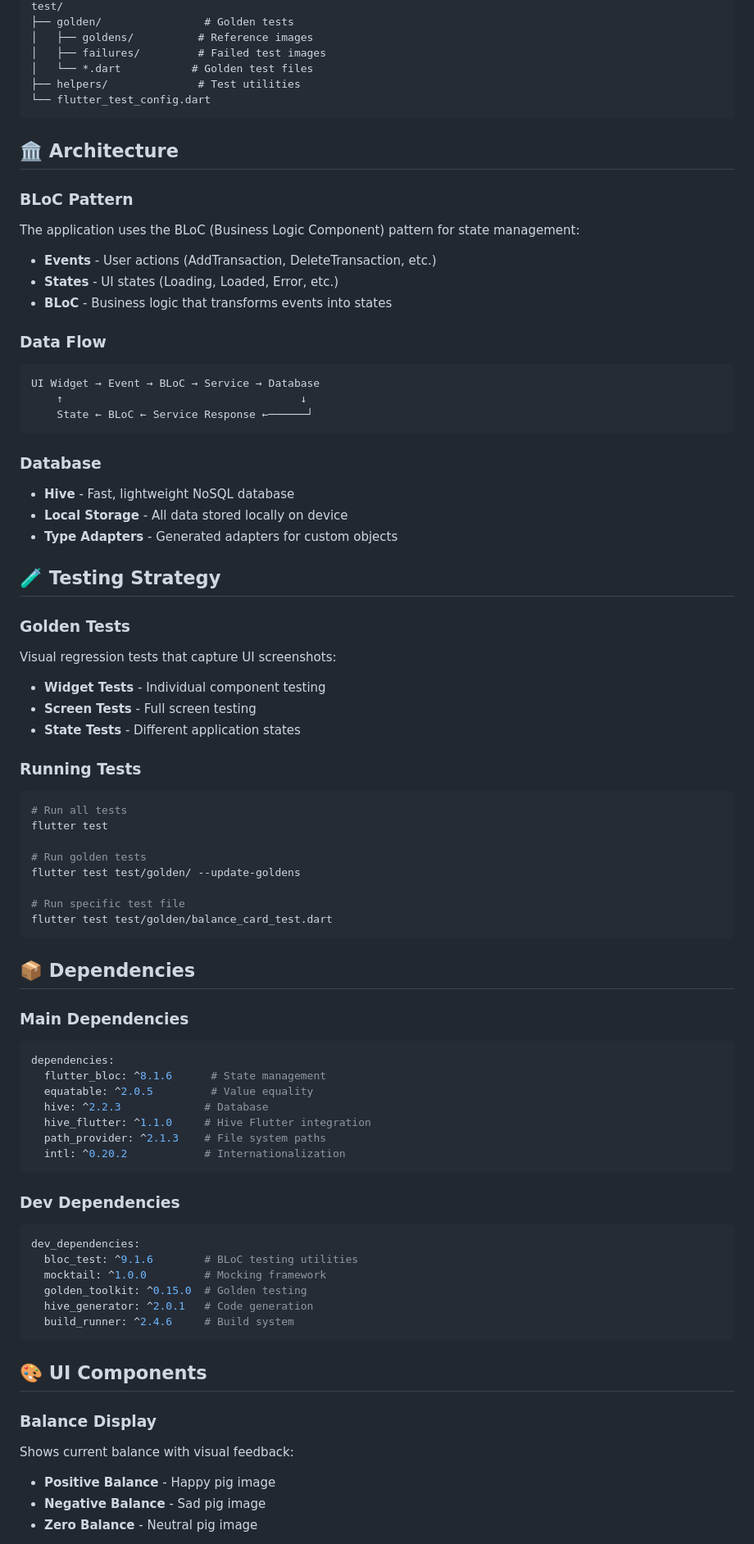
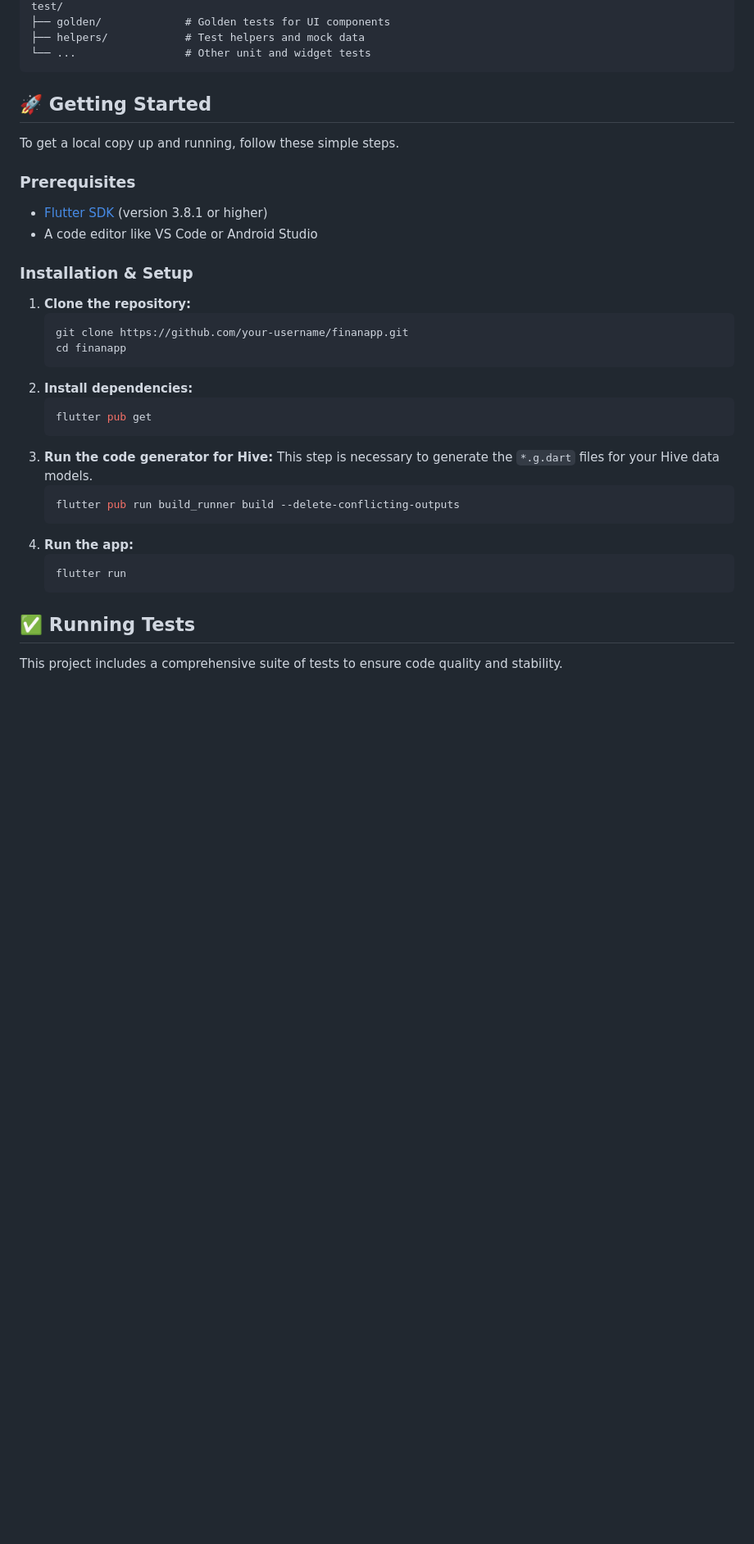
Before and after one commit to luke-tf/finanapp, a Markdown page: README.md, the part around the change printed below. Shown: that part at 82% size. GitHub-like rendering; blank space fills up the shorter version.

````diff
--- a/README.md
+++ b/README.md
@@ -82,81 +60,40 @@ lib/
 test/
-├── golden/                # Golden tests
-│   ├── goldens/          # Reference images
-│   ├── failures/         # Failed test images
-│   └── *.dart           # Golden test files
-├── helpers/              # Test utilities
-└── flutter_test_config.dart
+├── golden/             # Golden tests for UI components
+├── helpers/            # Test helpers and mock data
+└── ...                 # Other unit and widget tests
 ```
 
-## 🏛️ Architecture
+## 🚀 Getting Started
 
-### BLoC Pattern
-The application uses the BLoC (Business Logic Component) pattern for state management:
+To get a local copy up and running, follow these simple steps.
 
-- **Events** - User actions (AddTransaction, DeleteTransaction, etc.)
-- **States** - UI states (Loading, Loaded, Error, etc.)
-- **BLoC** - Business logic that transforms events into states
+### Prerequisites
 
-### Data Flow
-```
-UI Widget → Event → BLoC → Service → Database
-    ↑                                     ↓
-    State ← BLoC ← Service Response ←──────┘
-```
+- [Flutter SDK](https://flutter.dev/docs/get-started/install) (version 3.8.1 or higher)
+- A code editor like VS Code or Android Studio
 
-### Database
-- **Hive** - Fast, lightweight NoSQL database
-- **Local Storage** - All data stored locally on device
-- **Type Adapters** - Generated adapters for custom objects
+### Installation & Setup
 
-## 🧪 Testing Strategy
+1.  **Clone the repository:**
+    ```sh
+    git clone https://github.com/your-username/finanapp.git
+    cd finanapp
+    ```
+2.  **Install dependencies:**
+    ```sh
+    flutter pub get
+    ```
+3.  **Run the code generator for Hive:**
+    This step is necessary to generate the `*.g.dart` files for your Hive data models.
+    ```sh
+    flutter pub run build_runner build --delete-conflicting-outputs
+    ```
+4.  **Run the app:**
+    ```sh
+    flutter run
+    ```
 
-### Golden Tests
-Visual regression tests that capture UI screenshots:
-- **Widget Tests** - Individual component testing
-- **Screen Tests** - Full screen testing
-- **State Tests** - Different application states
+## ✅ Running Tests
 
-### Running Tests
-```bash
-# Run all tests
-flutter test
+This project includes a comprehensive suite of tests to ensure code quality and stability.
 
-# Run golden tests
-flutter test test/golden/ --update-goldens
-
-# Run specific test file
-flutter test test/golden/balance_card_test.dart
-```
-
-## 📦 Dependencies
-
-### Main Dependencies
-```yaml
-dependencies:
-  flutter_bloc: ^8.1.6      # State management
-  equatable: ^2.0.5         # Value equality
-  hive: ^2.2.3             # Database
-  hive_flutter: ^1.1.0     # Hive Flutter integration
-  path_provider: ^2.1.3    # File system paths
-  intl: ^0.20.2            # Internationalization
-```
-
-### Dev Dependencies
-```yaml
-dev_dependencies:
-  bloc_test: ^9.1.6        # BLoC testing utilities
-  mocktail: ^1.0.0         # Mocking framework
-  golden_toolkit: ^0.15.0  # Golden testing
-  hive_generator: ^2.0.1   # Code generation
-  build_runner: ^2.4.6     # Build system
-```
-
-## 🎨 UI Components
-
-### Balance Display
-Shows current balance with visual feedback:
-- **Positive Balance** - Happy pig image
-- **Negative Balance** - Sad pig image
-- **Zero Balance** - Neutral pig image
-
````
Also changed, not shown: other parts of README.md (+67 -131 lines).
